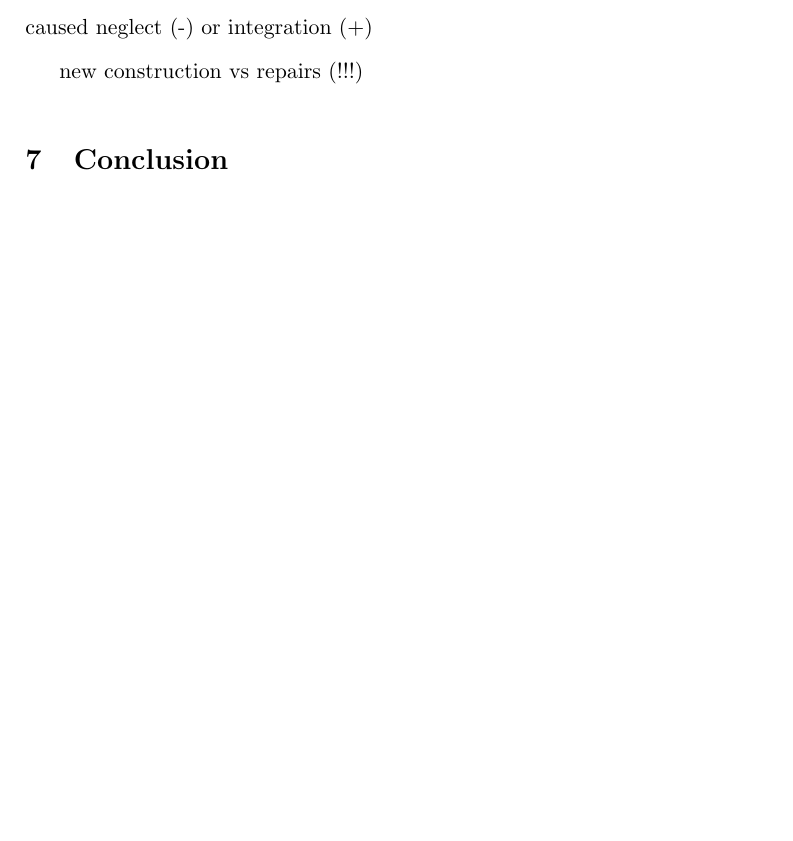
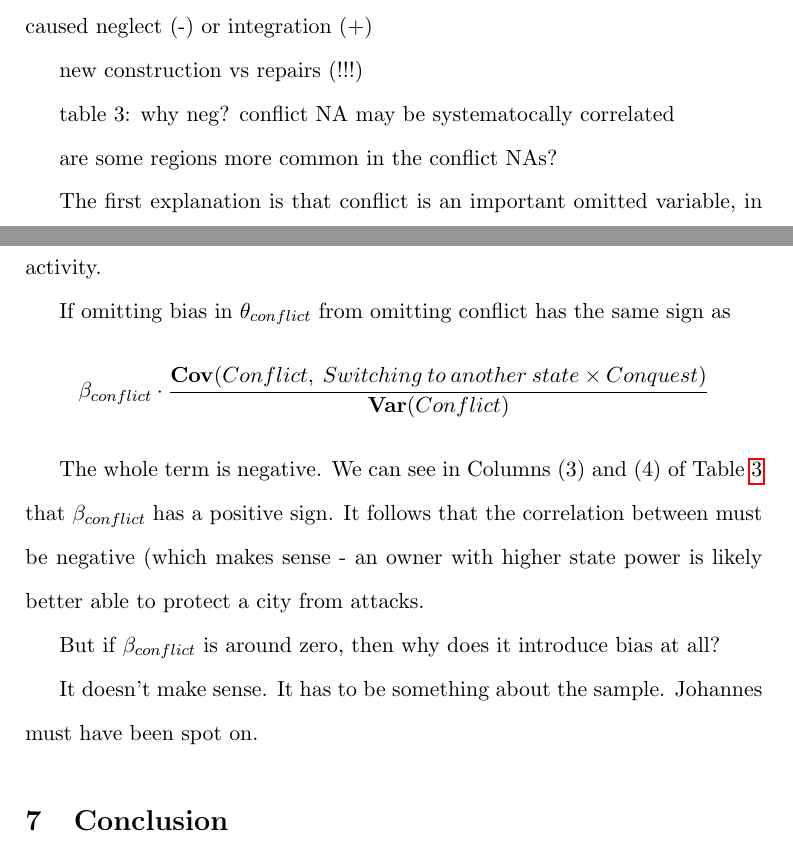
Before and after one commit to EliasHadjAmmar/BA, a LaTeX paper (paper/paper.tex): part of page 10 of 15 before the commit and two parts of pages 10 and 11 of 16 after it, the two joined at a grey line, cut so that both start at the same text, the shorter picture padded with empty space. Compiled offline with pdfLaTeX.

Commit message:
#29 basic points about control table

```diff
--- a/paper/paper.tex
+++ b/paper/paper.tex
@@ -195,6 +197,28 @@ different switch sizes for conquests vs extinctions; maybe larger switch sizes c
 new construction vs repairs (!!!)
 
 
+
+table 3: why neg? conflict NA may be systematocally correlated
+
+are some regions more common in the conflict NAs?
+
+The first explanation is that conflict is an important omitted variable, in the sense that it is correlated both with the treatment and with construction activity.
+
+If omitting  bias in $\theta_{conflict}$ from omitting conflict has the same sign as
+$$\beta_{conflict} \cdot \frac{\mathbf{Cov}({Conflict},\: {Switching\: to\: another\: state \times Conquest})}{\mathbf{Var}(Conflict)}$$
+
+The whole term is negative. We can see in Columns (3) and (4) of Table \ref{tab:controls_50y} that $\beta_{conflict}$ has a positive sign. It follows that the correlation between must be negative (which makes sense - an owner with higher state power is likely better able to protect a city from attacks.
+
+But if $\beta_{conflict}$ is around zero, then why does it introduce bias at all?
+
+
+
+
+
+It doesn't make sense. It has to be something about the sample. Johannes must have been spot on.
+
+
+
 % ######################################################
 
 \section{Conclusion}
```
Also changed, not shown: paper/paper.tex (6 more changed lines).
